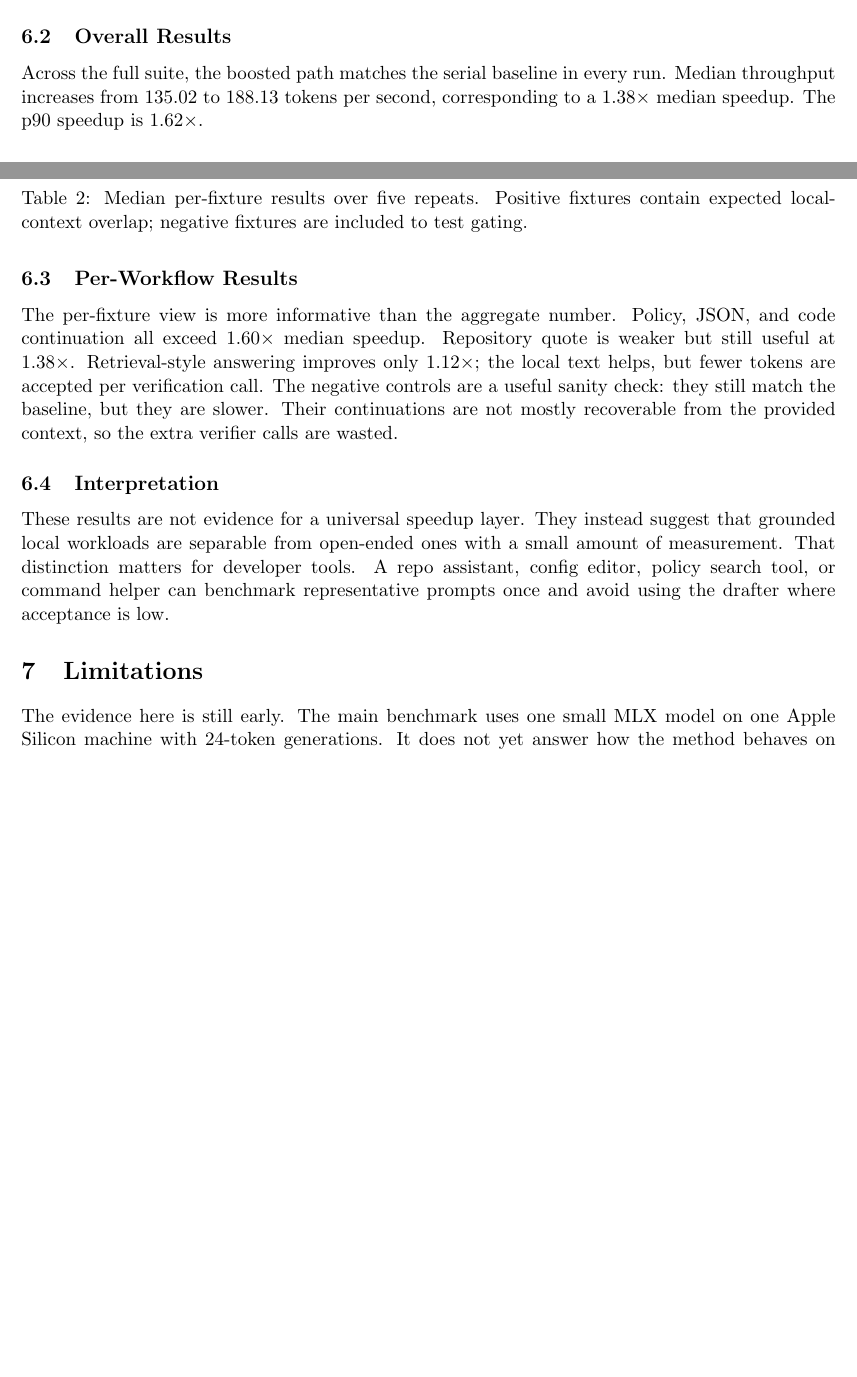
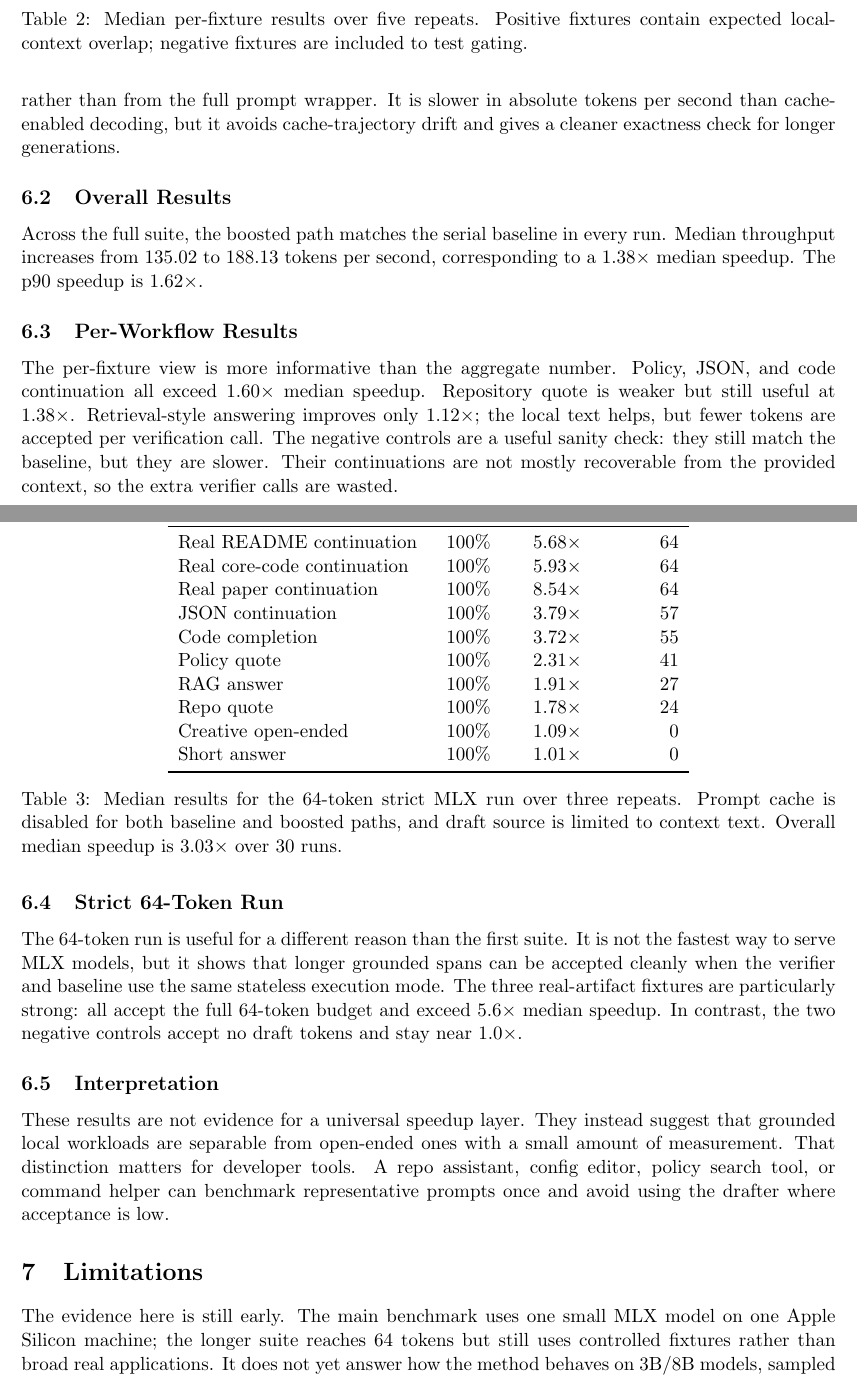
Before and after one commit to VistritPandey/machboost, a LaTeX paper (paper/machboost.tex): two parts of pages 4 and 5 of 7 before the commit and two parts of pages 5 and 6 of 8 after it, joined at a grey line, cut so that both start at the same text, the shorter picture padded with empty space. Compiled offline with pdfLaTeX.

Commit message:
Add strict evidence to paper

```diff
--- a/paper/machboost.tex
+++ b/paper/machboost.tex
@@ -120,5 +120,7 @@ We evaluate on a Mac with Apple M1 Max, 10 CPU cores, 32 GB unified memory, and
 
 The suite contains seven fixture families with five fresh nonce-bearing repeats each: policy continuation, structured JSON continuation, retrieval-style answering, code completion, repository command quote, creative open-ended generation, and short answer. Each run generates up to 24 tokens. The positive fixtures are designed to have real local-context overlap; the creative and short-answer fixtures are negative controls.
+
+We also run a stricter 64-token suite with three additional real-artifact fixtures drawn from the repository README, the core Python implementation, and this paper source. That run disables the MLX prompt cache for both baseline and boosted paths, and drafts only from provided context rather than from the full prompt wrapper. It is slower in absolute tokens per second than cache-enabled decoding, but it avoids cache-trajectory drift and gives a cleaner exactness check for longer generations.
 
 \subsection{Overall Results}
 \begin{table}[t]
@@ -166,11 +168,36 @@ Short answer & Negative & 100\% & 0.90$\times$ & 156.42 & 140.89 \\
 
 The per-fixture view is more informative than the aggregate number. Policy, JSON, and code continuation all exceed 1.60$\times$ median speedup. Repository quote is weaker but still useful at 1.38$\times$. Retrieval-style answering improves only 1.12$\times$; the local text helps, but fewer tokens are accepted per verification call. The negative controls are a useful sanity check: they still match the baseline, but they are slower. Their continuations are not mostly recoverable from the provided context, so the extra verifier calls are wasted.
 
+\subsection{Strict 64-Token Run}
+\begin{table}[t]
+\centering
+\begin{tabular}{lrrr}
+\toprule
+Fixture & Match & Speedup & Accepted \\
+\midrule
+Real README continuation & 100\% & 5.68$\times$ & 64 \\
+Real core-code continuation & 100\% & 5.93$\times$ & 64 \\
+Real paper continuation & 100\% & 8.54$\times$ & 64 \\
+JSON continuation & 100\% & 3.79$\times$ & 57 \\
+Code completion & 100\% & 3.72$\times$ & 55 \\
+Policy quote & 100\% & 2.31$\times$ & 41 \\
+RAG answer & 100\% & 1.91$\times$ & 27 \\
+Repo quote & 100\% & 1.78$\times$ & 24 \\
+Creative open-ended & 100\% & 1.09$\times$ & 0 \\
+Short answer & 100\% & 1.01$\times$ & 0 \\
+\bottomrule
+\end{tabular}
+\caption{Median results for the 64-token strict MLX run over three repeats. Prompt cache is disabled for both baseline and boosted paths, and draft source is limited to context text. Overall median speedup is 3.03$\times$ over 30 runs.}
+\label{tab:strict64}
+\end{table}
+
+The 64-token run is useful for a different reason than the first suite. It is not the fastest way to serve MLX models, but it shows that longer grounded spans can be accepted cleanly when the verifier and baseline use the same stateless execution mode. The three real-artifact fixtures are particularly strong: all accept the full 64-token budget and exceed 5.6$\times$ median speedup. In contrast, the two negative controls accept no draft tokens and stay near 1.0$\times$.
+
 \subsection{Interpretation}
 These results are not evidence for a universal speedup layer. They instead suggest that grounded local workloads are separable from open-ended ones with a small amount of measurement. That distinction matters for developer tools. A repo assistant, config editor, policy search tool, or command helper can benchmark representative prompts once and avoid using the drafter where acceptance is low.
 
 \section{Limitations}
-The evidence here is still early. The main benchmark uses one small MLX model on one Apple Silicon machine with 24-token generations. It does not yet answer how the method behaves on 3B/8B models, long outputs, sampled decoding, or large real repositories. The drafter is also deliberately simple; unlike PLD+, it does not rank spans with model artifacts. The Hugging Face adapter exists at the package level, but the reported suite focuses on MLX because that is where the cache work has been exercised most. Ollama over HTTP remains outside the accelerated path unless the runtime exposes a native verifier hook or a patched runner.
+The evidence here is still early. The main benchmark uses one small MLX model on one Apple Silicon machine; the longer suite reaches 64 tokens but still uses controlled fixtures rather than broad real applications. It does not yet answer how the method behaves on 3B/8B models, sampled decoding, or large real repositories. The drafter is also deliberately simple; unlike PLD+, it does not rank spans with model artifacts. The Hugging Face adapter exists at the package level, but the reported suite focuses on MLX. Finally, the cache-enabled MLX path is faster in raw throughput but can diverge on long boundary cases, so the strict suite disables the prompt cache for evidence runs. Ollama over HTTP remains outside the accelerated path unless the runtime exposes a native verifier hook or a patched runner.
 
 There is also a methodological limit. Token equality is a strong check for greedy decoding, but it says little about semantic quality under sampling. For that reason, this paper makes no quality claim. The goal is lower latency when the desired output is the same.
 
```
Also changed, not shown: paper/machboost.tex (4 more changed lines).
